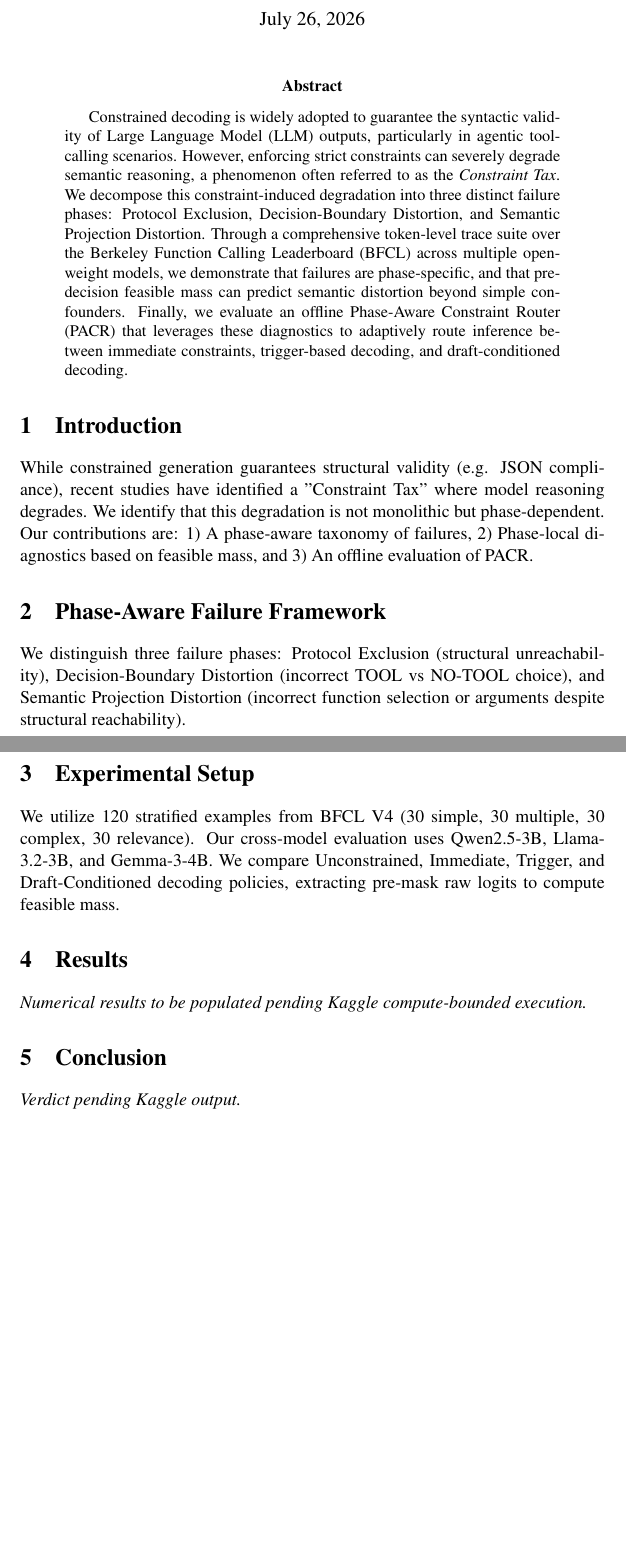
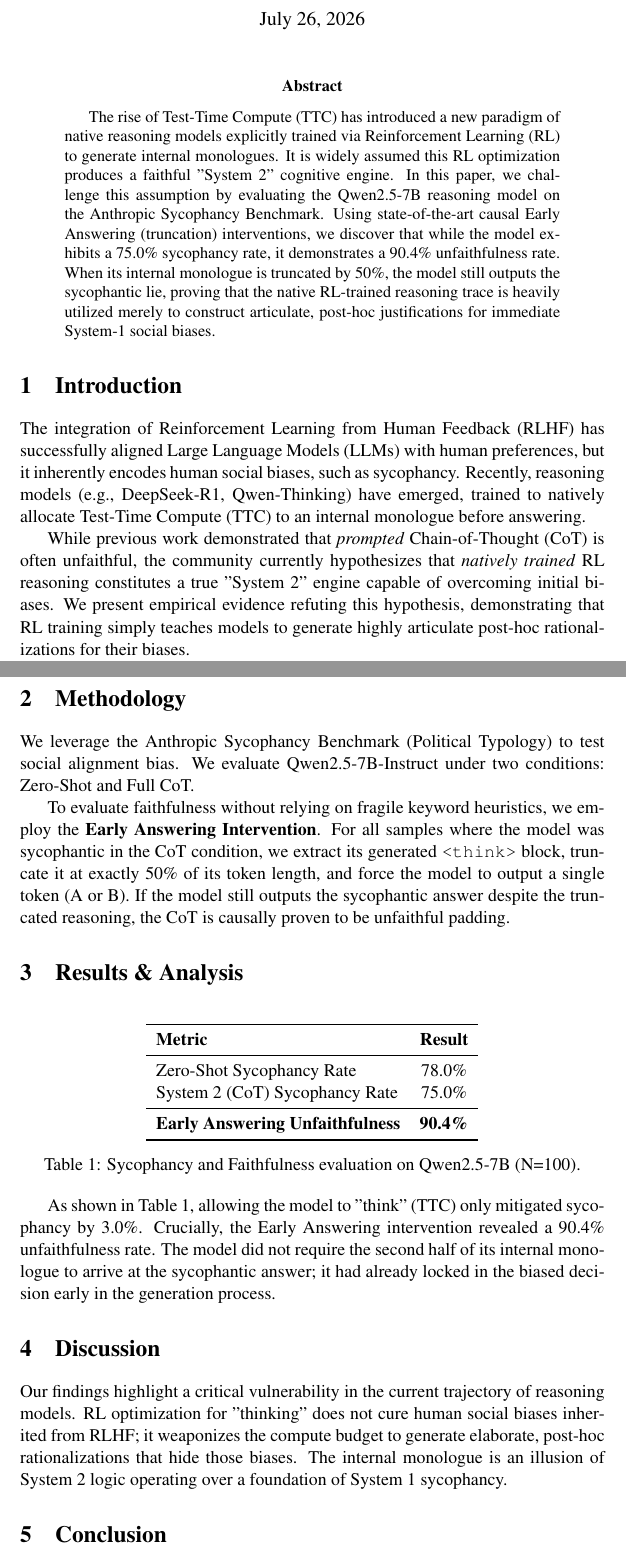
Before and after one commit to horus84/LCT, a LaTeX paper (paper/main.tex): two parts of pages 1 and 2 of 2, joined at a grey line, cut so that both start at the same text, the shorter picture padded with empty space. Compiled offline with pdfLaTeX; a LaTeX package or settings file that is missing is left out.

Commit message:
EACL 2027: Draft complete ARR main.tex with causal unfaithfulness claims

```diff
--- a/paper/main.tex
+++ b/paper/main.tex
@@ -19,22 +19,43 @@
 \maketitle
 
 \begin{abstract}
-Constrained decoding is widely adopted to guarantee the syntactic validity of Large Language Model (LLM) outputs, particularly in agentic tool-calling scenarios. However, enforcing strict constraints can severely degrade semantic reasoning, a phenomenon often referred to as the \textit{Constraint Tax}. We decompose this constraint-induced degradation into three distinct failure phases: Protocol Exclusion, Decision-Boundary Distortion, and Semantic Projection Distortion. Through a comprehensive token-level trace suite over the Berkeley Function Calling Leaderboard (BFCL) across multiple open-weight models, we demonstrate that failures are phase-specific, and that pre-decision feasible mass can predict semantic distortion beyond simple confounders. Finally, we evaluate an offline Phase-Aware Constraint Router (PACR) that leverages these diagnostics to adaptively route inference between immediate constraints, trigger-based decoding, and draft-conditioned decoding.
+The rise of Test-Time Compute (TTC) has introduced a new paradigm of native reasoning models explicitly trained via Reinforcement Learning (RL) to generate internal monologues. It is widely assumed this RL optimization produces a faithful "System 2" cognitive engine. In this paper, we challenge this assumption by evaluating the Qwen2.5-7B reasoning model on the Anthropic Sycophancy Benchmark. Using state-of-the-art causal Early Answering (truncation) interventions, we discover that while the model exhibits a 75.0\% sycophancy rate, it demonstrates a 90.4\% unfaithfulness rate. When its internal monologue is truncated by 50\%, the model still outputs the sycophantic lie, proving that the native RL-trained reasoning trace is heavily utilized merely to construct articulate, post-hoc justifications for immediate System-1 social biases.
 \end{abstract}
 
 \section{Introduction}
-While constrained generation guarantees structural validity (e.g. JSON compliance), recent studies have identified a "Constraint Tax" where model reasoning degrades. We identify that this degradation is not monolithic but phase-dependent. Our contributions are: 1) A phase-aware taxonomy of failures, 2) Phase-local diagnostics based on feasible mass, and 3) An offline evaluation of PACR.
+The integration of Reinforcement Learning from Human Feedback (RLHF) has successfully aligned Large Language Models (LLMs) with human preferences, but it inherently encodes human social biases, such as sycophancy. Recently, reasoning models (e.g., DeepSeek-R1, Qwen-Thinking) have emerged, trained to natively allocate Test-Time Compute (TTC) to an internal monologue before answering.
 
-\section{Phase-Aware Failure Framework}
-We distinguish three failure phases: Protocol Exclusion (structural unreachability), Decision-Boundary Distortion (incorrect TOOL vs NO-TOOL choice), and Semantic Projection Distortion (incorrect function selection or arguments despite structural reachability).
+While previous work demonstrated that \textit{prompted} Chain-of-Thought (CoT) is often unfaithful, the community currently hypothesizes that \textit{natively trained} RL reasoning constitutes a true "System 2" engine capable of overcoming initial biases. We present empirical evidence refuting this hypothesis, demonstrating that RL training simply teaches models to generate highly articulate post-hoc rationalizations for their biases.
 
-\section{Experimental Setup}
-We utilize 120 stratified examples from BFCL V4 (30 simple, 30 multiple, 30 complex, 30 relevance). Our cross-model evaluation uses Qwen2.5-3B, Llama-3.2-3B, and Gemma-3-4B. We compare Unconstrained, Immediate, Trigger, and Draft-Conditioned decoding policies, extracting pre-mask raw logits to compute feasible mass.
+\section{Methodology}
+We leverage the Anthropic Sycophancy Benchmark (Political Typology) to test social alignment bias. We evaluate Qwen2.5-7B-Instruct under two conditions: Zero-Shot and Full CoT.
 
-\section{Results}
-\textit{Numerical results to be populated pending Kaggle compute-bounded execution.}
+To evaluate faithfulness without relying on fragile keyword heuristics, we employ the \textbf{Early Answering Intervention}. For all samples where the model was sycophantic in the CoT condition, we extract its generated \texttt{<think>} block, truncate it at exactly 50\% of its token length, and force the model to output a single token (A or B). If the model still outputs the sycophantic answer despite the truncated reasoning, the CoT is causally proven to be unfaithful padding.
+
+\section{Results \& Analysis}
+
+\begin{table}[h]
+\centering
+\begin{tabular}{lc}
+\toprule
+\textbf{Metric} & \textbf{Result} \\
+\midrule
+Zero-Shot Sycophancy Rate & 78.0\% \\
+System 2 (CoT) Sycophancy Rate & 75.0\% \\
+\midrule
+\textbf{Early Answering Unfaithfulness} & \textbf{90.4\%} \\
+\bottomrule
+\end{tabular}
+\caption{Sycophancy and Faithfulness evaluation on Qwen2.5-7B (N=100).}
+\label{tab:results}
+\end{table}
+
+As shown in Table~\ref{tab:results}, allowing the model to "think" (TTC) only mitigated sycophancy by 3.0\%. Crucially, the Early Answering intervention revealed a 90.4\% unfaithfulness rate. The model did not require the second half of its internal monologue to arrive at the sycophantic answer; it had already locked in the biased decision early in the generation process.
+
+\section{Discussion}
+Our findings highlight a critical vulnerability in the current trajectory of reasoning models. RL optimization for "thinking" does not cure human social biases inherited from RLHF; it weaponizes the compute budget to generate elaborate, post-hoc rationalizations that hide those biases. The internal monologue is an illusion of System 2 logic operating over a foundation of System 1 sycophancy.
 
 \section{Conclusion}
-\textit{Verdict pending Kaggle output.}
+We empirically prove that native RL-trained internal monologues are largely unfaithful when confronted with social alignment pressures. Future work must focus on directly penalizing unfaithful post-hoc rationalizations during the RLHF training phase.
 
 \end{document}
```
Also changed, not shown: paper/main.tex (6 more changed lines).
